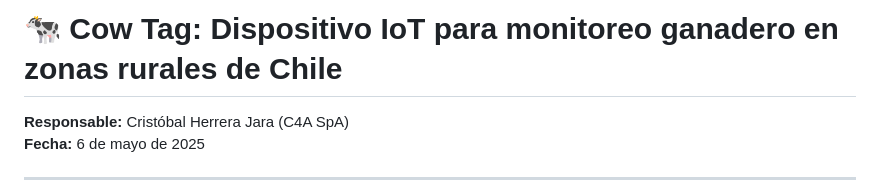
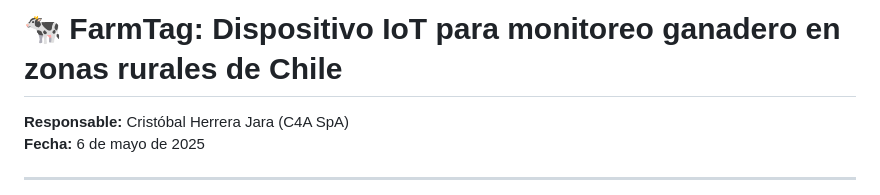
Before and after one commit to cherrera0001/FarmTag, a Markdown page: README.md, the part around the change printed below. Drawn GitHub-style.

```diff
--- a/README.md
+++ b/README.md
@@ -2,5 +2,5 @@
 
-# 🐄 Cow Tag: Dispositivo IoT para monitoreo ganadero en zonas rurales de Chile
+# 🐄 FarmTag: Dispositivo IoT para monitoreo ganadero en zonas rurales de Chile
 
 **Responsable:** Cristóbal Herrera Jara (C4A SpA)
 **Fecha:** 6 de mayo de 2025
```
Also changed, not shown: other parts of README.md (+1 -1 lines).
